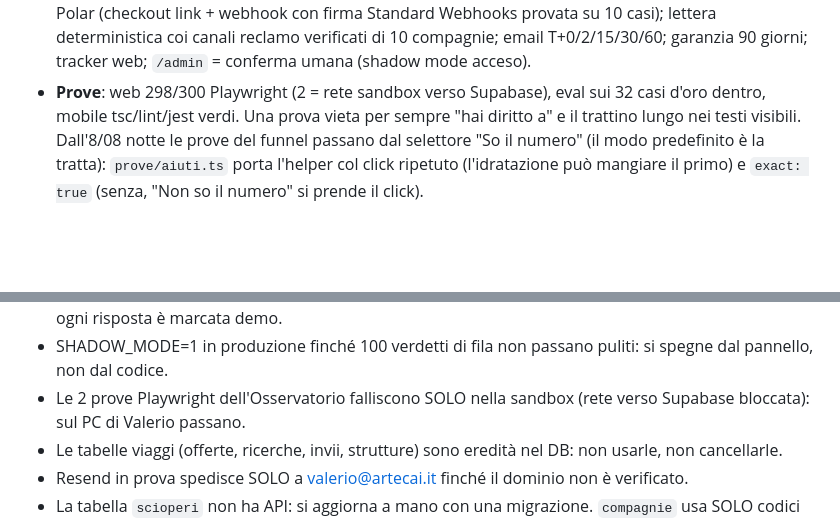
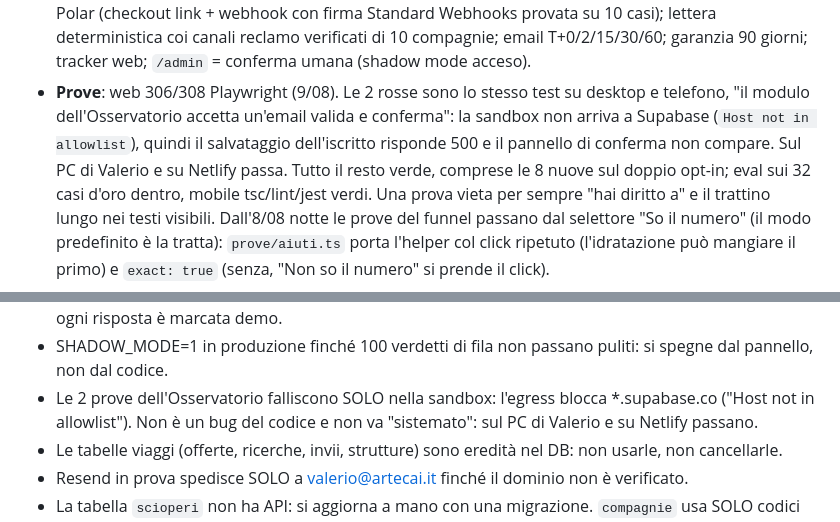
Before and after one commit to marcomasiniprova/rivoglio, a Markdown page: STATO.md, 2 parts joined by grey strips. GitHub-like rendering; blank space fills up the shorter version.

Commit message:
Le prove del giro: 306 su 308, e le 2 rosse hanno un nome
Girata tutta la suite dopo il doppio opt-in. Le uniche due rosse sono
lo stesso test su desktop e telefono ("il modulo dell'Osservatorio
accetta un'email valida e conferma"), e la causa è scritta nel log:
"Host not in allowlist: znwpzkzavzsktyfxwuye.supabase.co". La sandbox
non arriva a Supabase, quindi salvare l'iscritto risponde 500 e il
pannello di conferma non compare mai. Non è codice da aggiustare.

Scritto in STATO con nome e cognome, invece del generico "2 = rete
sandbox": la prossima sessione non deve rifare l'indagine da zero.

Co-Authored-By: Claude Opus 5 <noreply@anthropic.com>
Claude-Session: https://claude.ai/code/session_01EqQBC9LNYD7HMPSb9Jhmkv

```diff
--- a/STATO.md
+++ b/STATO.md
@@ -196,7 +196,12 @@ social rifatta (era rimasta al prodotto viaggi).
   firma Standard Webhooks provata su 10 casi); lettera deterministica coi
   canali reclamo verificati di 10 compagnie; email T+0/2/15/30/60; garanzia
   90 giorni; tracker web; `/admin` = conferma umana (shadow mode acceso).
-- **Prove**: web 298/300 Playwright (2 = rete sandbox verso Supabase),
+- **Prove**: web 306/308 Playwright (9/08). Le 2 rosse sono lo stesso
+  test su desktop e telefono, "il modulo dell'Osservatorio accetta
+  un'email valida e conferma": la sandbox non arriva a Supabase (`Host
+  not in allowlist`), quindi il salvataggio dell'iscritto risponde 500 e
+  il pannello di conferma non compare. Sul PC di Valerio e su Netlify
+  passa. Tutto il resto verde, comprese le 8 nuove sul doppio opt-in;
   eval sui 32 casi d'oro dentro, mobile tsc/lint/jest verdi. Una prova
   vieta per sempre "hai diritto a" e il trattino lungo nei testi visibili.
   Dall'8/08 notte le prove del funnel passano dal selettore "So il
@@ -352,8 +357,9 @@ social rifatta (era rimasta al prodotto viaggi).
   demo iniziano per ZZ e ogni risposta è marcata demo.
 - SHADOW_MODE=1 in produzione finché 100 verdetti di fila non passano
   puliti: si spegne dal pannello, non dal codice.
-- Le 2 prove Playwright dell'Osservatorio falliscono SOLO nella sandbox
-  (rete verso Supabase bloccata): sul PC di Valerio passano.
+- Le 2 prove dell'Osservatorio falliscono SOLO nella sandbox: l'egress
+  blocca *.supabase.co ("Host not in allowlist"). Non è un bug del
+  codice e non va "sistemato": sul PC di Valerio e su Netlify passano.
 - Le tabelle viaggi (offerte, ricerche, invii, strutture) sono eredità nel
   DB: non usarle, non cancellarle.
 - Resend in prova spedisce SOLO a valerio@artecai.it finché il dominio non
```
